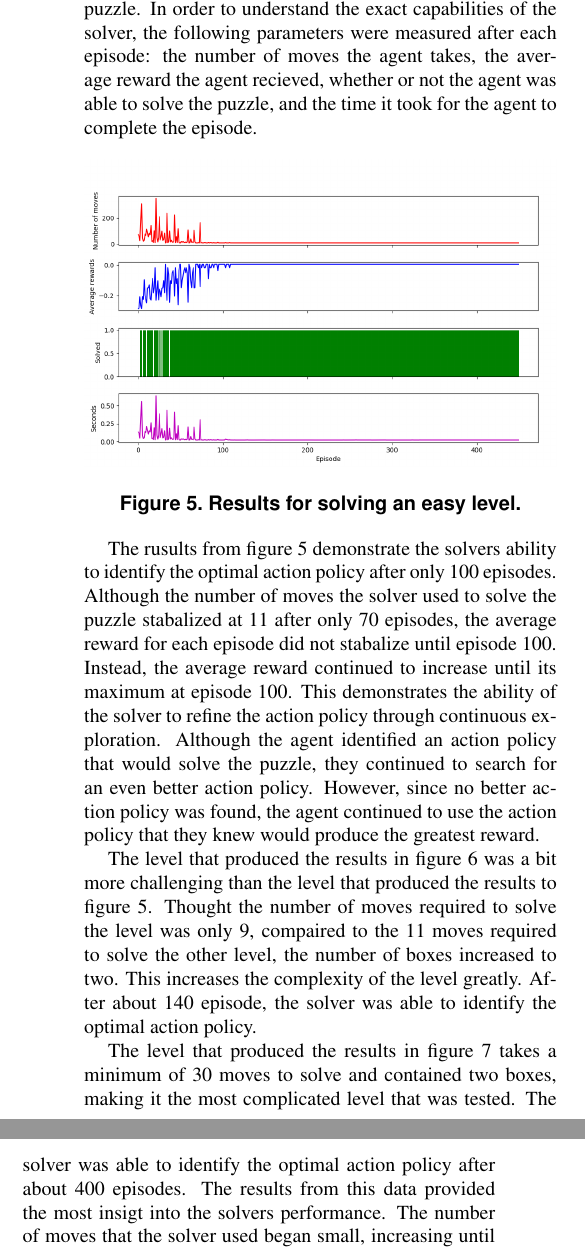
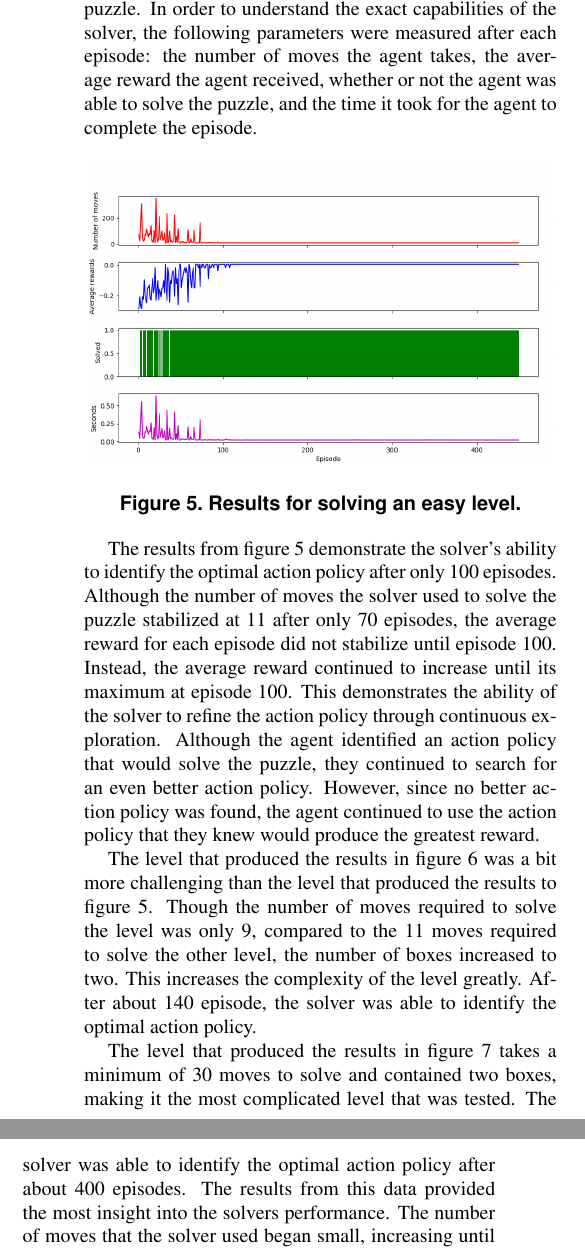
Before and after one commit to jpherkness/FinalReport, a LaTeX paper (latex8.tex): two parts of the columns of page 5 of 6, joined at a grey line, cut so that both start at the same text. Compiled offline with pdfLaTeX.

Commit message:
spelling corrections

```diff
--- a/latex8.tex
+++ b/latex8.tex
@@ -278,7 +278,7 @@ One of the most critical aspects of the algorithm is identifying if the current
 %-------------------------------------------------------------------------
 \Section{Experimental Analysis}
 
-In order to evaluate the performance of our solver, we selected three levels with various difficulty. The levels were classified into three groups, easy, medium, and hard. These difficulties are based on the minimum number of moves required to solve the puzzle, and the number of boxes in the puzzle. In order to understand the exact capabilities of the solver, the following parameters were measured after each episode: the number of moves the agent takes, the average reward the agent recieved, whether or not the agent was able to solve the puzzle, and the time it took for the agent to complete the episode.
+In order to evaluate the performance of our solver, we selected three levels with various difficulty. The levels were classified into three groups, easy, medium, and hard. These difficulties are based on the minimum number of moves required to solve the puzzle, and the number of boxes in the puzzle. In order to understand the exact capabilities of the solver, the following parameters were measured after each episode: the number of moves the agent takes, the average reward the agent received, whether or not the agent was able to solve the puzzle, and the time it took for the agent to complete the episode.
 
 \begin{figure}[h]
   \centering
@@ -287,7 +287,7 @@ In order to evaluate the performance of our solver, we selected three levels wit
   \label{fig:e}
 \end{figure}
 
-The rusults from figure \ref{fig:e} demonstrate the solvers ability to identify the optimal action policy after only 100 episodes. Although the number of moves the solver used to solve the puzzle stabalized at 11 after only 70 episodes, the average reward for each episode did not stabalize until episode 100. Instead, the average reward continued to increase until its maximum at episode 100. This demonstrates the ability of the solver to refine the action policy through continuous exploration. Although the agent identified an action policy that would solve the puzzle, they continued to search for an even better action policy. However, since no better action policy was found, the agent continued to use the action policy that they knew would produce the greatest reward.
+The results from figure \ref{fig:e} demonstrate the solver's ability to identify the optimal action policy after only 100 episodes. Although the number of moves the solver used to solve the puzzle stabilized at 11 after only 70 episodes, the average reward for each episode did not stabilize until episode 100. Instead, the average reward continued to increase until its maximum at episode 100. This demonstrates the ability of the solver to refine the action policy through continuous exploration. Although the agent identified an action policy that would solve the puzzle, they continued to search for an even better action policy. However, since no better action policy was found, the agent continued to use the action policy that they knew would produce the greatest reward.
 
 \begin{figure}[h]
   \centering
@@ -296,7 +296,7 @@ The rusults from figure \ref{fig:e} demonstrate the solvers ability to identify
   \label{fig:m}
 \end{figure}
 
-The level that produced the results in figure \ref{fig:m} was a bit more challenging than the level that produced the results to figure \ref{fig:e}. Thought the number of moves required to solve the level was only 9, compaired to the 11 moves required to solve the other level, the number of boxes increased to two. This increases the complexity of the level greatly. After about 140 episode, the solver was able to identify the optimal action policy.
+The level that produced the results in figure \ref{fig:m} was a bit more challenging than the level that produced the results to figure \ref{fig:e}. Though the number of moves required to solve the level was only 9, compared to the 11 moves required to solve the other level, the number of boxes increased to two. This increases the complexity of the level greatly. After about 140 episode, the solver was able to identify the optimal action policy.
 
 \begin{figure}[h]
   \centering
@@ -305,7 +305,7 @@ The level that produced the results in figure \ref{fig:m} was a bit more challen
   \label{fig:h}
 \end{figure}
 
-The level that produced the results in figure \ref{fig:h} takes a minimum of 30 moves to solve and contained two boxes, making it the most complicated level that was tested. The solver was able to identify the optimal action policy after about 400 episodes. The results from this data provided the most insigt into the solvers performance. The number of moves that the solver used began small, increasing until about episode 80, then decreasing util about episode 400. If the solvers goal is to minimize the number of moves, why was the number of moves increasing? Though the number of moves was increasing, the agent was not solving the level. instead, the agent was creating deadlocks and the episode was ending early. This allowed the agent to identift the actions that created deadlocks and increase the number of moves they were able to take. When all deadlocks were identified, after approximatly 80 episodes, the agent could then refine the action policy and reduce the overall moves they needed to take.
+The level that produced the results in figure \ref{fig:h} takes a minimum of 30 moves to solve and contained two boxes, making it the most complicated level that was tested. The solver was able to identify the optimal action policy after about 400 episodes. The results from this data provided the most insight into the solvers performance. The number of moves that the solver used began small, increasing until about episode 80, then decreasing until about episode 400. If the solvers goal is to minimize the number of moves, why was the number of moves increasing? Though the number of moves was increasing, the agent was not solving the level. instead, the agent was creating deadlocks and the episode was ending early. This allowed the agent to identify the actions that created deadlocks and increase the number of moves they were able to take. When all deadlocks were identified, after approximately 80 episodes, the agent could then refine the action policy and reduce the overall moves they needed to take.
 
 \SubSection{Rewards}
 
```
